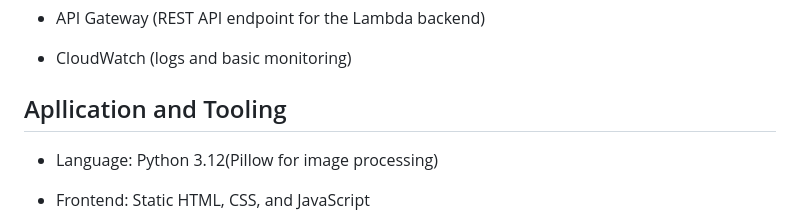
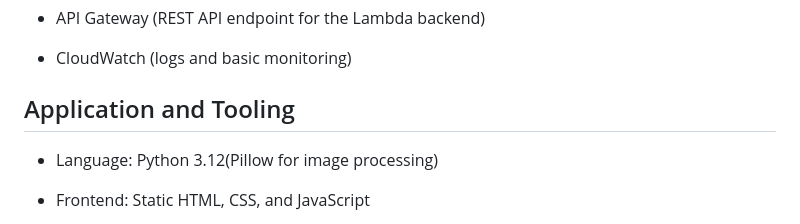
Before and after one commit to Josh-Rups/MSIT3470-final-project-image-resizer, a Markdown page: README.md, the part around the change. Rendered like a GitHub page.

Commit message:
Updated README with final project documentation

```diff
--- a/README.md
+++ b/README.md
@@ -20,7 +20,7 @@ The frontend UI is hosted as a static website in S3, deployed automatically usin
 
 - CloudWatch (logs and basic monitoring)
 
-## Apllication and Tooling
+## Application and Tooling
 - Language: Python 3.12(Pillow for image processing)
 
 - Frontend: Static HTML, CSS, and JavaScript
```
